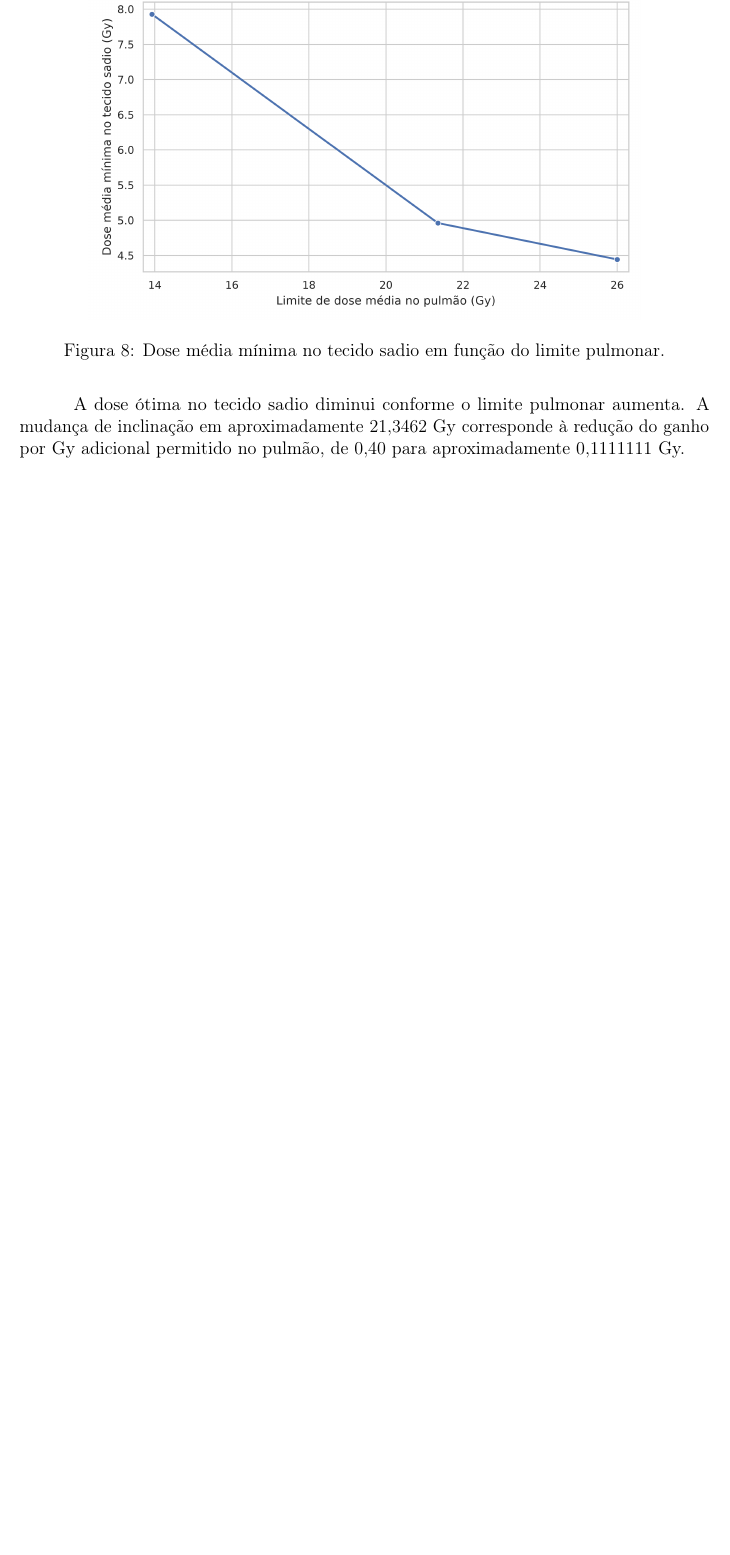
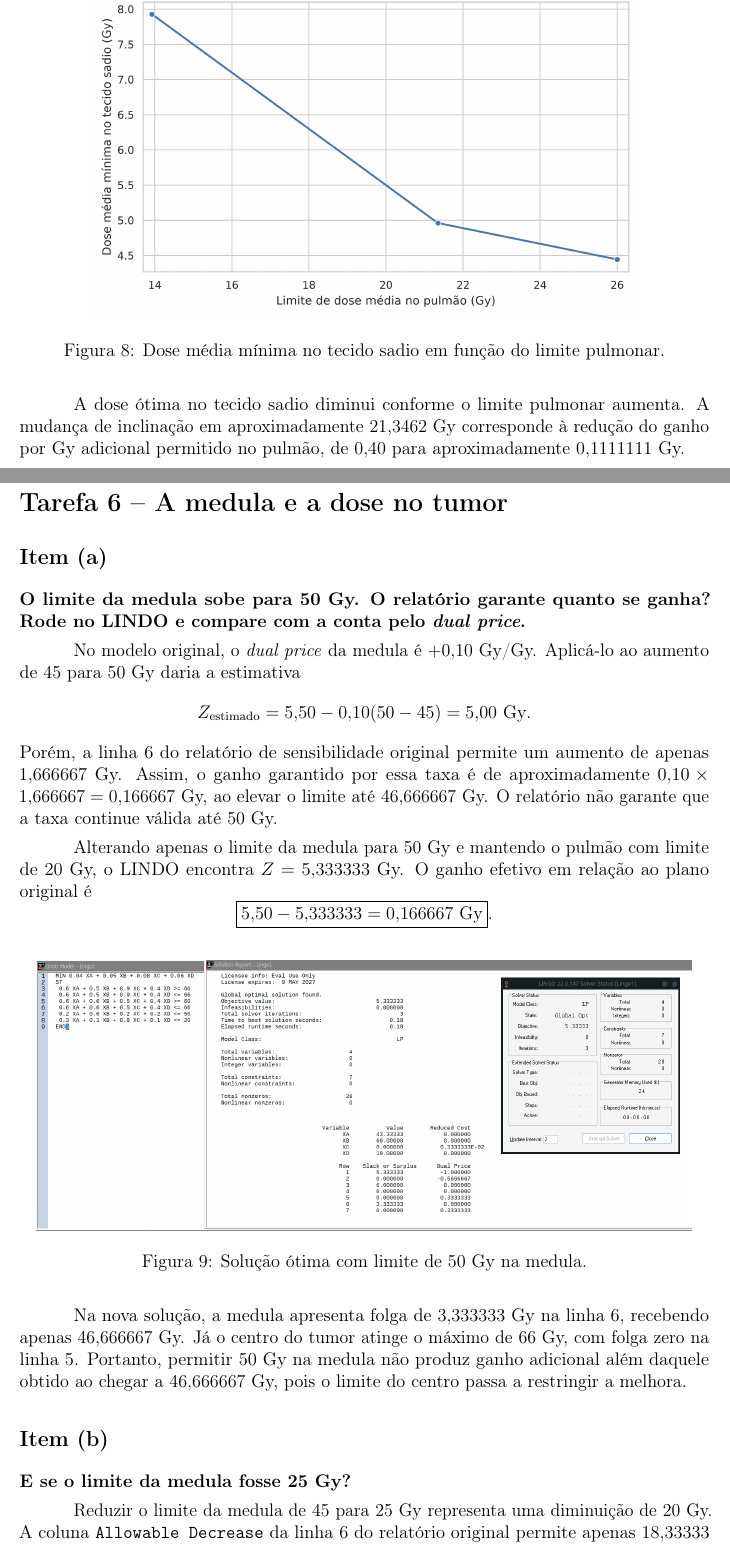
Before and after one commit to guib1/otimizacao-combinatoria-radioterapia, a LaTeX document (Otimização_Combinatória___Trabalho__tema_4_Radioterapia/header.tex): part of page 16 of 16 before the commit and two parts of pages 16 and 17 of 19 after it, the two joined at a grey line, cut so that both start at the same text, the shorter picture padded with empty space. Compiled offline with pdfLaTeX.

Commit message:
feat: 6 e 7 concluidas, falta revisão e adições de comparações com ppl manual

```diff
--- a/Otimização_Combinatória___Trabalho__tema_4_Radioterapia/header.tex
+++ b/Otimização_Combinatória___Trabalho__tema_4_Radioterapia/header.tex
@@ -757,3 +757,50 @@ A dose ótima no tecido sadio diminui conforme o limite pulmonar
  corresponde à redução do ganho por Gy adicional permitido no pulmão,
  de $0{,}40$ para aproximadamente $0{,}1111111$ Gy.
 
+\clearpage
+\section*{Tarefa 6 -- A medula e a dose no tumor}
+
+\subsection*{Item (a)}
+
+\textbf{O limite da medula sobe para 50 Gy. O relatório garante quanto
+se ganha? Rode no LINDO e compare com a conta pelo \textit{dual price}.}
+
+No modelo original, o \textit{dual price} da medula é $+0{,}10$ Gy/Gy.
+Aplicá-lo ao aumento de 45 para 50 Gy daria a estimativa
+\[
+Z_{\text{estimado}}=5{,}50-0{,}10(50-45)=5{,}00\text{ Gy}.
+\]
+Porém, a linha 6 do relatório de sensibilidade original permite um
+aumento de apenas $1{,}666667$ Gy. Assim, o ganho garantido por essa
+taxa é de aproximadamente $0{,}10\times1{,}666667=0{,}166667$ Gy,
+ao elevar o limite até $46{,}666667$ Gy. O relatório não garante que
+a taxa continue válida até 50 Gy.
+
+Alterando apenas o limite da medula para 50 Gy e mantendo o pulmão
+com limite de 20 Gy, o LINDO encontra $Z=5{,}333333$ Gy. O ganho
+efetivo em relação ao plano original é
+\[
+\boxed{5{,}50-5{,}333333=0{,}166667\text{ Gy}}.
+\]
+
+\begin{figure}[H]
+    \centering
+    \includegraphics[width=0.95\linewidth]{lindo tarefa 6 A.png}
+    \caption{Solução ótima com limite de 50 Gy na medula.}
+    \label{fig:tarefa6-a}
+\end{figure}
+
+Na nova solução, a medula apresenta folga de $3{,}333333$ Gy na
+linha 6, recebendo apenas $46{,}666667$ Gy. Já o centro do tumor
+atinge o máximo de 66 Gy, com folga zero na linha 5. Portanto,
+permitir 50 Gy na medula não produz ganho adicional além daquele
+obtido ao chegar a $46{,}666667$ Gy, pois o limite do centro passa
+a restringir a melhora.
+
+\subsection*{Item (b)}
+
+\textbf{E se o limite da medula fosse 25 Gy?}
+
+Reduzir o limite da medula de 45 para 25 Gy representa uma diminuição
+de 20 Gy. A coluna \texttt{Allowable Decrease} da linha 6 do relatório
+original permite apenas $18{,}33333$ Gy. Portanto, o
```
Also changed, not shown: Otimização_Combinatória___Trabalho__tema_4_Radioterapia/header.pdf, Otimização_Combinatória___Trabalho__tema_4_Radioterapia/lindo tarefa 6 A.png (added), Otimização_Combinatória___Trabalho__tema_4_Radioterapia/lindo tarefa 6 B.png (added), Otimização_Combinatória___Trabalho__tema_4_Radioterapia/lindo tarefa 6 C.png (added), Otimização_Combinatória___Trabalho__tema_4_Radioterapia/header.tex (68 more changed lines).
